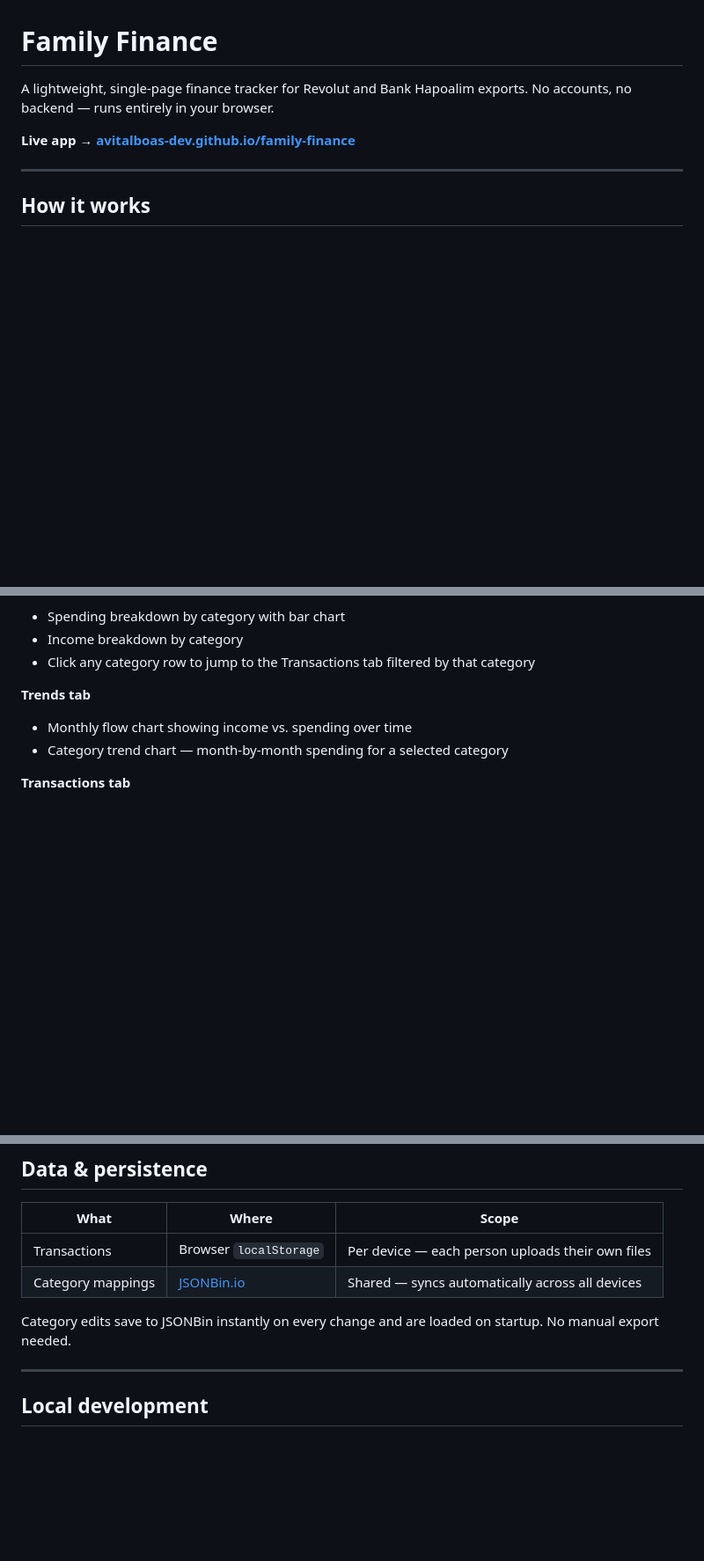
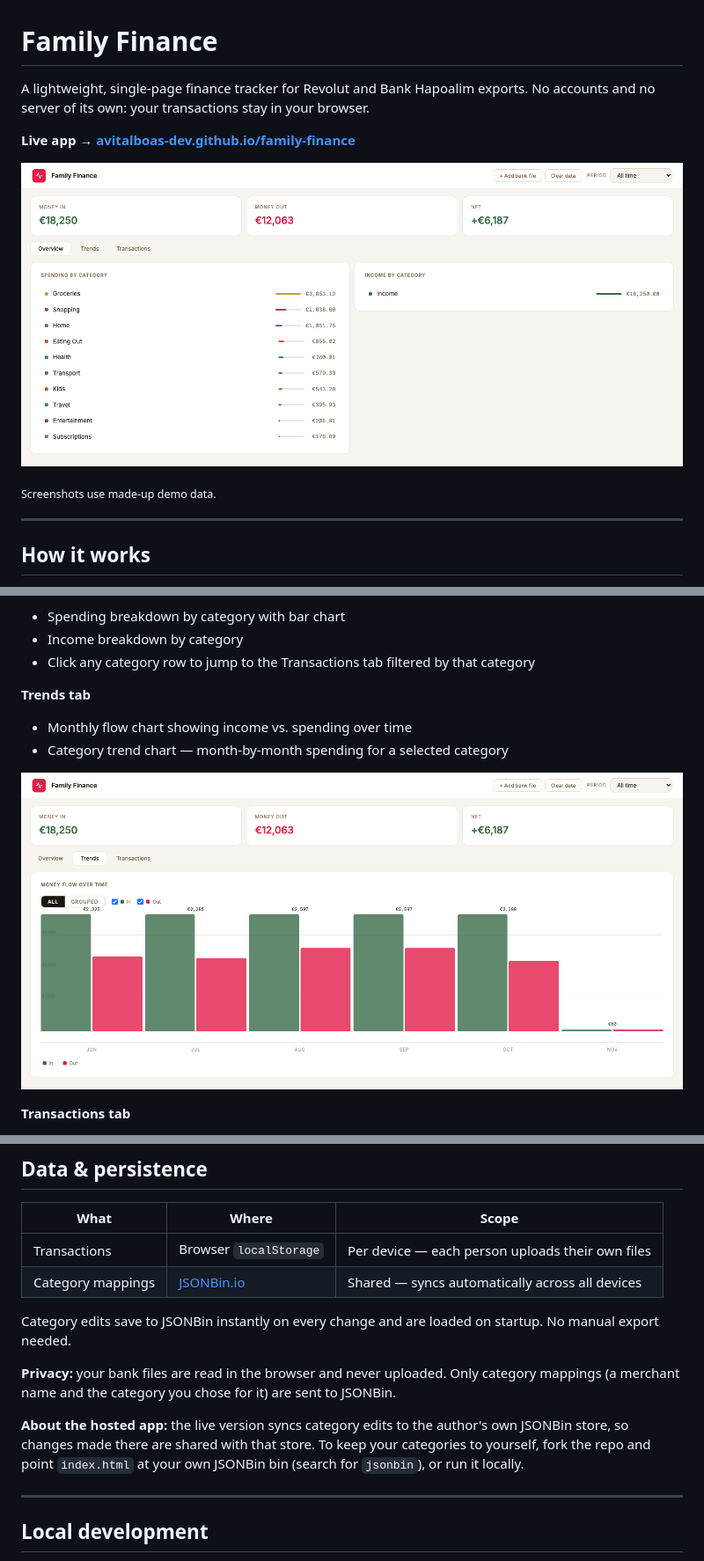
Before and after one commit to avitalboas-dev/family-finance, a Markdown page: README.md, 3 parts joined by grey strips. Shown at 88% size. Rendered like a GitHub page; pictures changed too: docs/screenshots/overview.png (added), docs/screenshots/trends.png (added); blank space fills up the shorter version.

Commit message:
Clarify README and add demo screenshots
- Say the app has no server of its own (category sync uses JSONBin) instead
  of "no backend".
- Add a privacy note and a note that the hosted app syncs to the author's
  own JSONBin store.
- Add screenshots built from made-up demo data.

Co-Authored-By: Claude Sonnet 5.5 <noreply@anthropic.com>

```diff
--- a/README.md
+++ b/README.md
@@ -1,8 +1,12 @@
 # Family Finance
 
-A lightweight, single-page finance tracker for Revolut and Bank Hapoalim exports. No accounts, no backend — runs entirely in your browser.
+A lightweight, single-page finance tracker for Revolut and Bank Hapoalim exports. No accounts and no server of its own: your transactions stay in your browser.
 
 **Live app → [avitalboas-dev.github.io/family-finance](https://avitalboas-dev.github.io/family-finance/)**
+
+![Spending by category](docs/screenshots/overview.png)
+
+<sub>Screenshots use made-up demo data.</sub>
 
 ---
 
@@ -26,6 +30,8 @@ A lightweight, single-page finance tracker for Revolut and Bank Hapoalim exports
 - Monthly flow chart showing income vs. spending over time
 - Category trend chart — month-by-month spending for a selected category
 
+![Money flow over time](docs/screenshots/trends.png)
+
 **Transactions tab**
 - Full sortable table — click any column header to sort by date, description, category, or amount
 - Direction filter: All / ↑ In / ↓ Out
@@ -61,6 +69,10 @@ A lightweight, single-page finance tracker for Revolut and Bank Hapoalim exports
 
 Category edits save to JSONBin instantly on every change and are loaded on startup. No manual export needed.
 
+**Privacy:** your bank files are read in the browser and never uploaded. Only category mappings (a merchant name and the category you chose for it) are sent to JSONBin.
+
+**About the hosted app:** the live version syncs category edits to the author's own JSONBin store, so changes made there are shared with that store. To keep your categories to yourself, fork the repo and point `index.html` at your own JSONBin bin (search for `jsonbin`), or run it locally.
+
 ---
 
 ## Local development
```
Also changed, not shown: other parts of README.md (+2 -0 lines), docs/screenshots/transactions.png (added).
